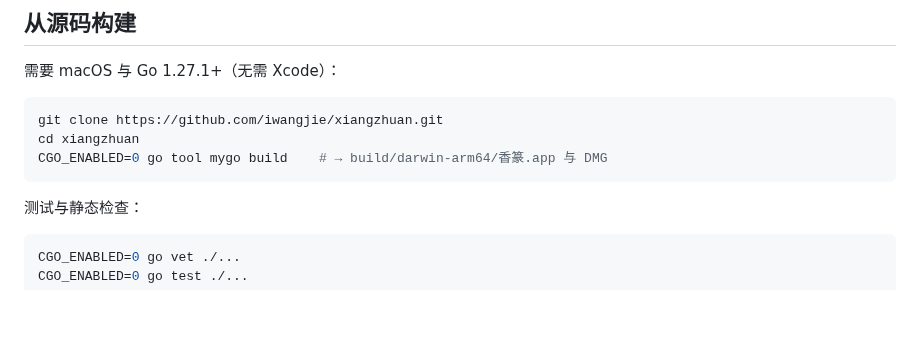
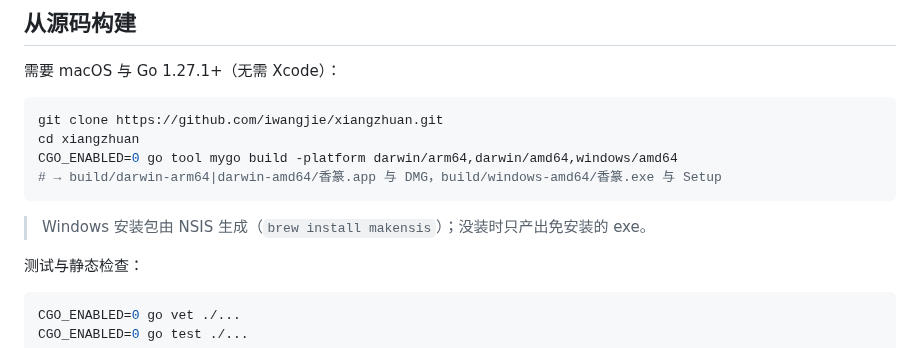
Before and after one commit to iwangjie/xiangzhuan, a Markdown page: README.md, the part around one of its changes. Rendered like a GitHub page; blank space fills up the shorter version.

````diff
--- a/README.md
+++ b/README.md
@@ -49,8 +53,11 @@ xattr -d com.apple.quarantine /Applications/香篆.app
 ```sh
 git clone https://github.com/iwangjie/xiangzhuan.git
 cd xiangzhuan
-CGO_ENABLED=0 go tool mygo build    # → build/darwin-arm64/香篆.app 与 DMG
+CGO_ENABLED=0 go tool mygo build -platform darwin/arm64,darwin/amd64,windows/amd64
+# → build/darwin-arm64|darwin-amd64/香篆.app 与 DMG，build/windows-amd64/香篆.exe 与 Setup
 ```
+
+> Windows 安装包由 NSIS 生成（`brew install makensis`）；没装时只产出免安装的 exe。
 
 测试与静态检查：
 
````
Also changed, not shown: other parts of README.md (+16 -5 lines), resources/tray-windows.png (added), 8 other files.
